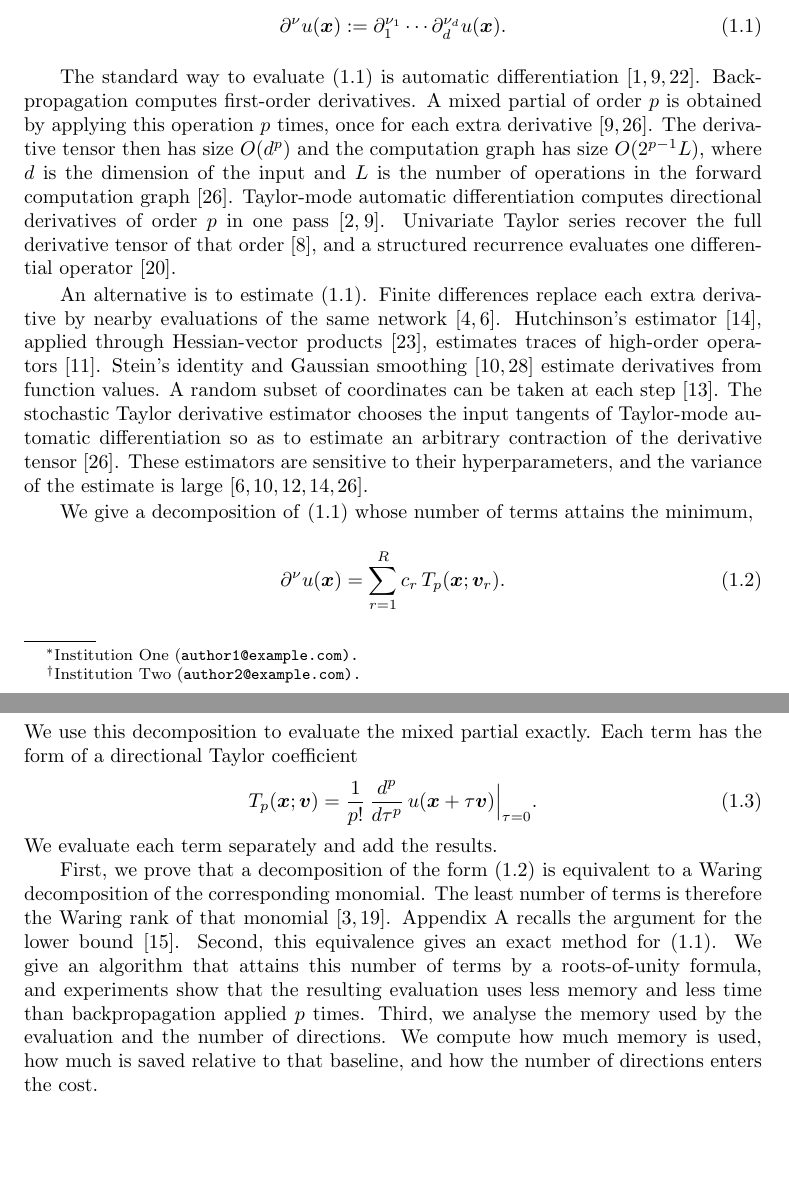
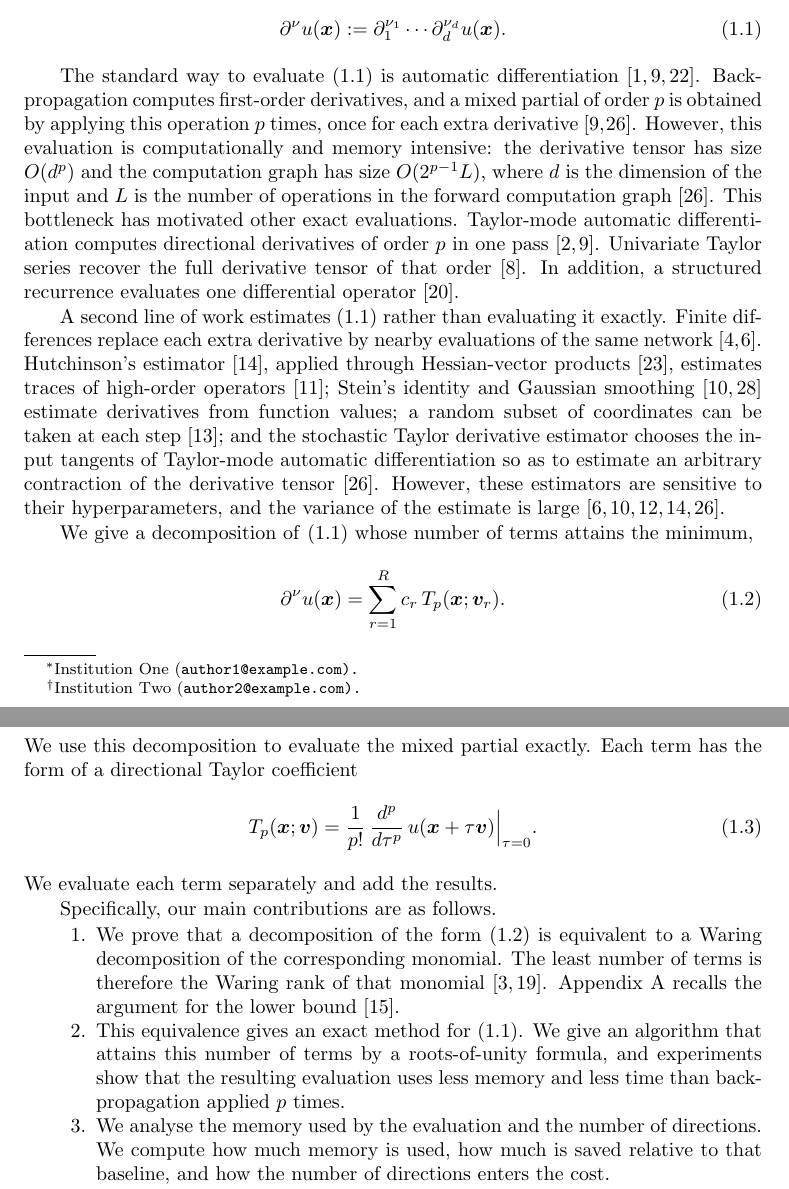
Before and after one commit to freezeng123456/apolarity, a LaTeX paper (docs/paper/jsc_paper_main.tex): two parts of pages 1 and 2 of 17, joined at a grey line, cut so that both start at the same text, the shorter picture padded with empty space. Compiled offline with pdfLaTeX; a LaTeX package or settings file that is missing is left out.

Commit message:
Rewrite the introduction as two literature paragraphs.
Each class is written as method, bottleneck, then later work in the
same class, following the Cai-Fang-Zhou JCP pattern, without a
classification list.

Co-authored-by: freezeng <freezeng123456@users.noreply.github.com>

```diff
--- a/docs/paper/jsc_paper_main.tex
+++ b/docs/paper/jsc_paper_main.tex
@@ -133,30 +133,32 @@ $p = \abs{\nu}$, the mixed partial of interest is
 
 The standard way to evaluate \eqref{eq_intro_partial} is automatic
 differentiation~\cite{Griewank2008,Baydin2018,Paszke2019}. Backpropagation
-computes first-order derivatives. A mixed partial of order $p$ is obtained
-by applying this operation $p$ times, once for each extra
-derivative~\cite{Shi2024stde,Griewank2008}. The derivative tensor then has
-size $O(d^{p})$ and the computation graph has size $O(2^{p-1}L)$, where
-$d$ is the dimension of the input and $L$ is the number of operations in
-the forward computation graph~\cite{Shi2024stde}. Taylor-mode automatic
-differentiation computes directional derivatives of order $p$ in one
+computes first-order derivatives, and a mixed partial of order $p$ is
+obtained by applying this operation $p$ times, once for each extra
+derivative~\cite{Shi2024stde,Griewank2008}. However, this evaluation is
+computationally and memory intensive: the derivative tensor has size
+$O(d^{p})$ and the computation graph has size $O(2^{p-1}L)$, where $d$ is
+the dimension of the input and $L$ is the number of operations in the
+forward computation graph~\cite{Shi2024stde}. This bottleneck has
+motivated other exact evaluations. Taylor-mode automatic differentiation
+computes directional derivatives of order $p$ in one
 pass~\cite{Bettencourt2019,Griewank2008}. Univariate Taylor series recover
-the full derivative tensor of that order~\cite{GriewankUtkeWalther2000},
-and a structured recurrence evaluates one differential
+the full derivative tensor of that order~\cite{GriewankUtkeWalther2000}.
+In addition, a structured recurrence evaluates one differential
 operator~\cite{Li2024forwardLaplacian}.
 
-An alternative is to estimate \eqref{eq_intro_partial}. Finite differences
-replace each extra derivative by nearby evaluations of the same
-network~\cite{Fornberg1988,Chiu2022CAN}. Hutchinson's
-estimator~\cite{Hutchinson1989}, applied through Hessian-vector
-products~\cite{Pearlmutter1994}, estimates traces of high-order
-operators~\cite{Hu2024hte}. Stein's identity and Gaussian
-smoothing~\cite{Stein1981,He2023} estimate derivatives from function values.
-A random subset of coordinates can be taken at each
-step~\cite{Hu2023sdgd}. The stochastic Taylor derivative estimator chooses
-the input tangents of Taylor-mode automatic differentiation so as to
-estimate an arbitrary contraction of the derivative
-tensor~\cite{Shi2024stde}. These estimators are sensitive to their
+A second line of work estimates \eqref{eq_intro_partial} rather than
+evaluating it exactly. Finite differences replace each extra derivative by
+nearby evaluations of the same network~\cite{Fornberg1988,Chiu2022CAN}.
+Hutchinson's estimator~\cite{Hutchinson1989}, applied through
+Hessian-vector products~\cite{Pearlmutter1994}, estimates traces of
+high-order operators~\cite{Hu2024hte}; Stein's identity and Gaussian
+smoothing~\cite{Stein1981,He2023} estimate derivatives from function
+values; a random subset of coordinates can be taken at each
+step~\cite{Hu2023sdgd}; and the stochastic Taylor derivative estimator
+chooses the input tangents of Taylor-mode automatic differentiation so as
+to estimate an arbitrary contraction of the derivative
+tensor~\cite{Shi2024stde}. However, these estimators are sensitive to their
 hyperparameters, and the variance of the estimate is
 large~\cite{Fornberg1988,He2023,Hutchinson1989,Hu2025bias,Shi2024stde}.
 
@@ -172,18 +174,23 @@ has the form of a directional Taylor coefficient
 \end{equation}
 We evaluate each term separately and add the results.
 
-First, we prove that a decomposition of the form \eqref{eq_intro_recon} is
-equivalent to a Waring decomposition of the corresponding monomial. The
-least number of terms is therefore the Waring rank of that
-monomial~\cite{Landsberg2012,CCG2012}. Appendix~\ref{sec_schedules} recalls
-the argument for the lower bound~\cite{IK1999}. Second, this equivalence
-gives an exact method for \eqref{eq_intro_partial}. We give an algorithm
-that attains this number of terms by a roots-of-unity formula, and
-experiments show that the resulting evaluation uses less memory and less
-time than backpropagation applied $p$ times. Third, we analyse the memory
-used by the evaluation and the number of directions. We compute how much
-memory is used, how much is saved relative to that baseline, and how the
-number of directions enters the cost.
+Specifically, our main contributions are as follows.
+\begin{enumerate}
+    \item We prove that a decomposition of the form \eqref{eq_intro_recon}
+    is equivalent to a Waring decomposition of the corresponding monomial.
+    The least number of terms is therefore the Waring rank of that
+    monomial~\cite{Landsberg2012,CCG2012}. Appendix~\ref{sec_schedules}
+    recalls the argument for the lower bound~\cite{IK1999}.
+    \item This equivalence gives an exact method for
+    \eqref{eq_intro_partial}. We give an algorithm that attains this
+    number of terms by a roots-of-unity formula, and experiments show that
+    the resulting evaluation uses less memory and less time than
+    backpropagation applied $p$ times.
+    \item We analyse the memory used by the evaluation and the number of
+    directions. We compute how much memory is used, how much is saved
+    relative to that baseline, and how the number of directions enters
+    the cost.
+\end{enumerate}
 
 The remainder of the paper is organized as follows. Section~\ref{sec_prelim}
 states the evaluation problem and recalls Taylor-mode automatic
```
Also changed, not shown: .cursor/skills/paper-writer/SKILL.md, docs/paper/jsc_paper_main.pdf.
